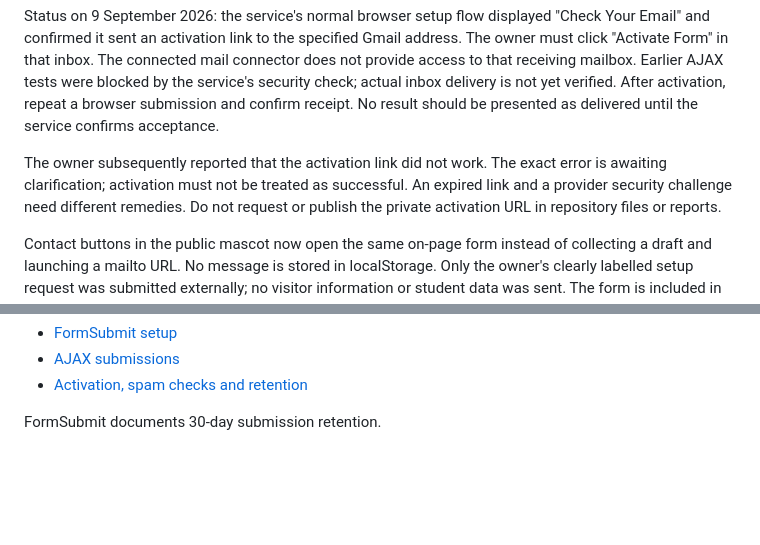
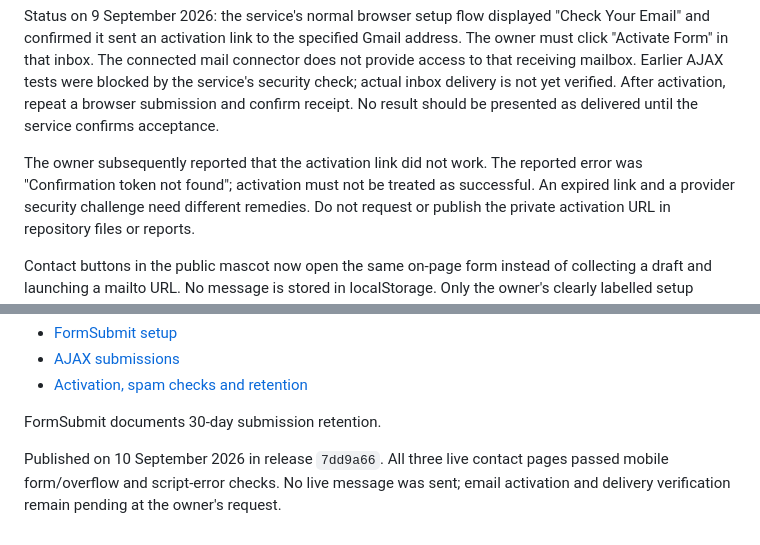
Before and after one commit to Yutakwing/TakWing, a Markdown page: docs/CONTACT-FORM.md, 2 parts joined by grey strips. GitHub-like rendering; blank space fills up the shorter version.

```diff
--- a/docs/CONTACT-FORM.md
+++ b/docs/CONTACT-FORM.md
@@ -33,8 +33,8 @@ tests were blocked by the service's security check; actual inbox delivery is not
 yet verified. After activation, repeat a browser submission and confirm receipt.
 No result should be presented as delivered until the service confirms acceptance.
 
-The owner subsequently reported that the activation link did not work. The exact
-error is awaiting clarification; activation must not be treated as successful.
+The owner subsequently reported that the activation link did not work. The reported error was
+"Confirmation token not found"; activation must not be treated as successful.
 An expired link and a provider security challenge need different remedies. Do not
 request or publish the private activation URL in repository files or reports.
 
@@ -56,3 +56,7 @@ Provider references:
 - [Activation, spam checks and retention](https://formsubmit.co/help)
 
 FormSubmit documents 30-day submission retention.
+
+Published on 10 September 2026 in release `7dd9a66`. All three live contact pages
+passed mobile form/overflow and script-error checks. No live message was sent;
+email activation and delivery verification remain pending at the owner's request.
```
Also changed, not shown: docs/STANDARD-RESULTS-IMPLEMENTATION.md (+6 -2 lines), docs/AI-TUTOR-GAME-MAP.md (line endings or trailing spaces).
